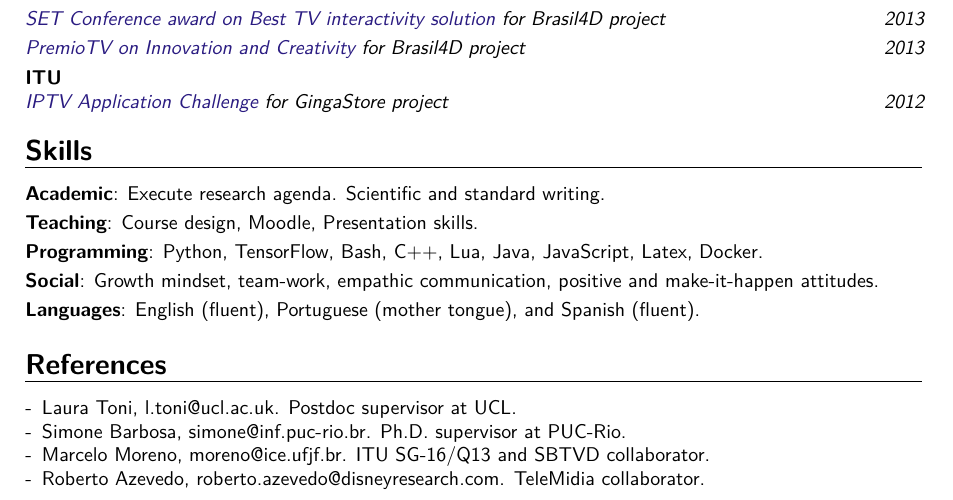
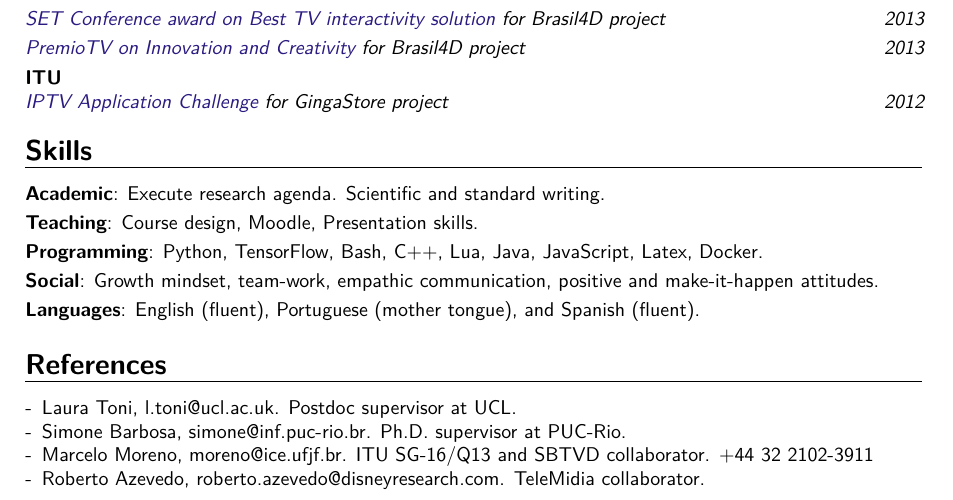
Before and after one commit to alanlivio/alanlivio.github.io, a LaTeX CV (latex/cv.tex): part of page 3 of 3, cut so that both start at the same text. Compiled offline with XeLaTeX.

Commit message:
add refernces phones

```diff
--- a/latex/cv.tex
+++ b/latex/cv.tex
@@ -177,10 +177,10 @@ See certificates \href{https://alanlivio.github.io/certificates.pdf}{here}.
 
 \begin{itemize}
     \item Laura Toni, l.toni@ucl.ac.uk. Postdoc supervisor at UCL.
-          %  Gower St, WC1E6BT, London, UK.
+          %  Gower St, WC1E6BT, London, UK. Phone: 020 7679 2000
     \item Simone Barbosa, simone@inf.puc-rio.br. Ph.D. supervisor at PUC-Rio.
-          %  Address: PUC-Rio, Marquês de São Vicente 225, CEP 22451-900, Rio de Janeiro, Brazil.
-    \item Marcelo Moreno, moreno@ice.ufjf.br. ITU SG-16/Q13 and SBTVD collaborator.
+          %  Address: PUC-Rio, Marquês de São Vicente 225, CEP 22451-900, Rio de Janeiro, Brazil. Phone: +55 21 3527-1001
+    \item Marcelo Moreno, moreno@ice.ufjf.br. ITU SG-16/Q13 and SBTVD collaborator. +44 32 2102-3911
           % Address: UFJF, Jose Lourenco Kelmer, CEP 36036-330, Juiz de Fora, Brazil.
     \item Roberto Azevedo, roberto.azevedo@disneyresearch.com. TeleMidia collaborator.
           % Address: Stampfenbachstrasse 48, 8006 Zürich, Switzerland.
```
